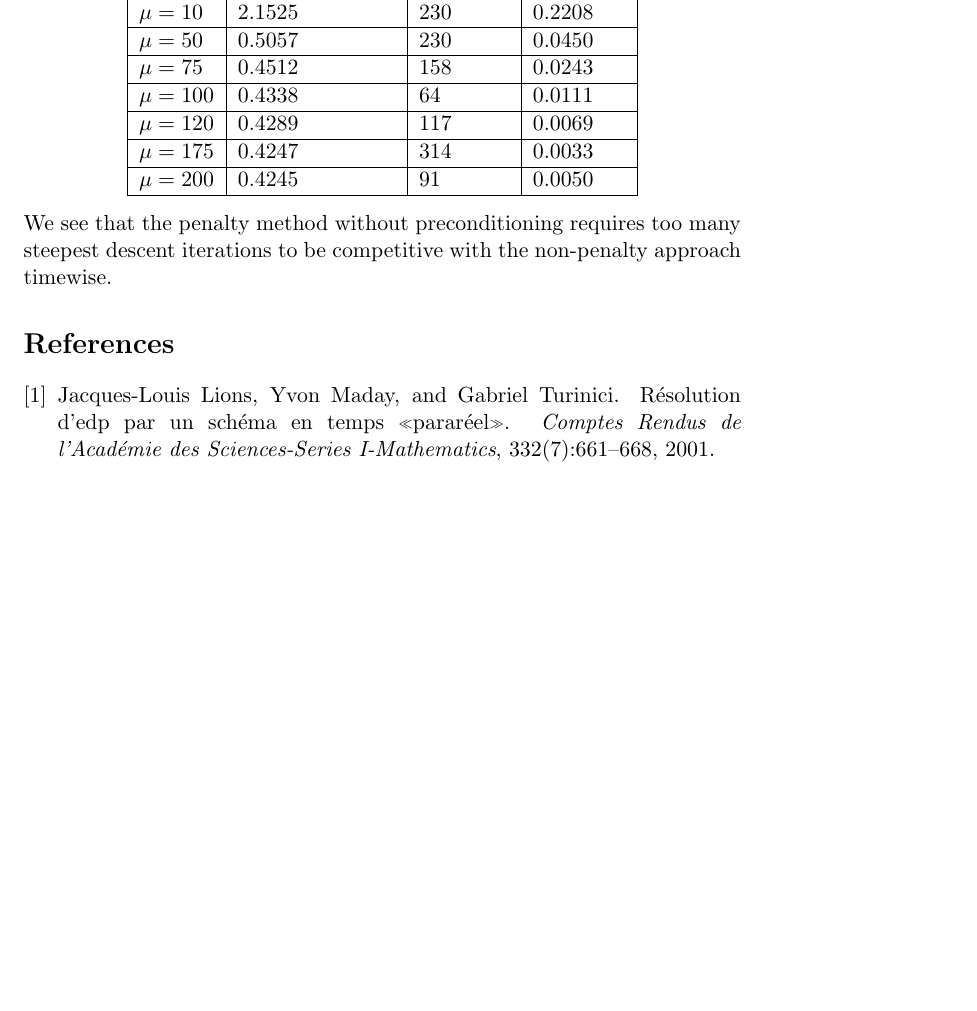
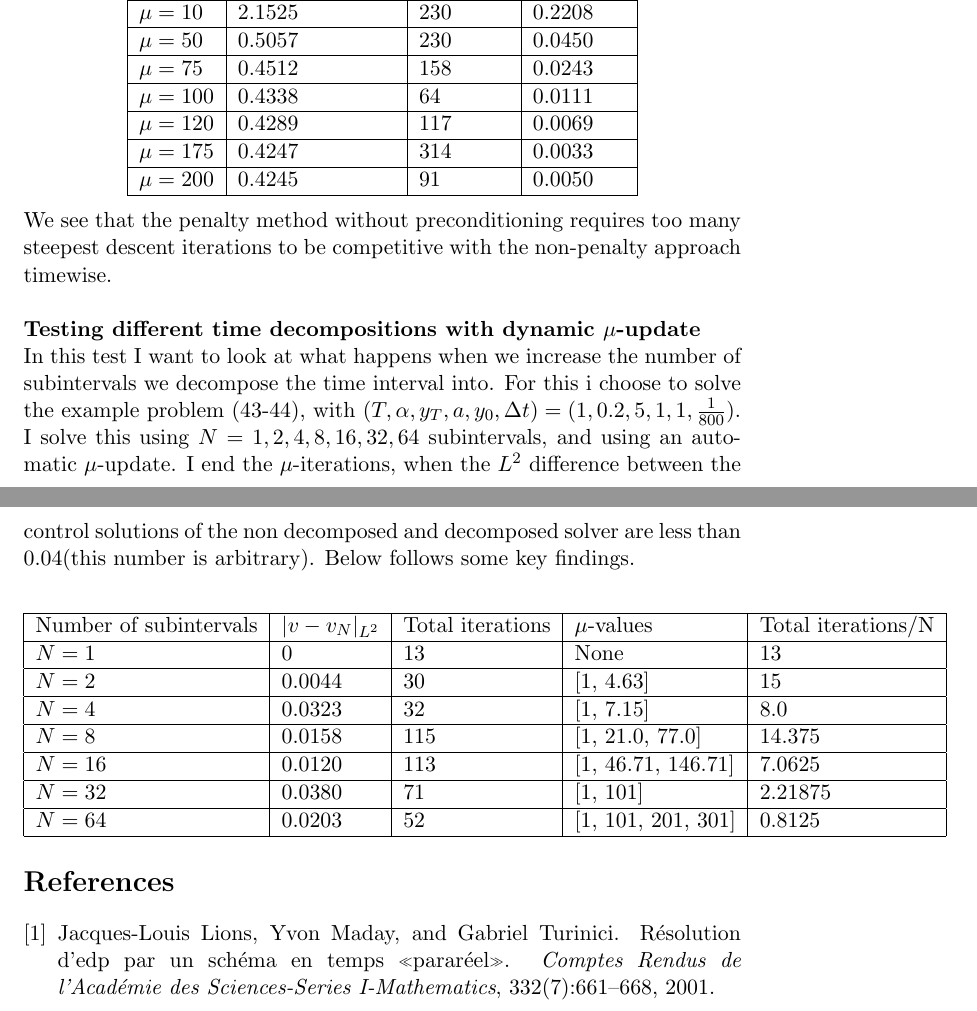
Before and after one commit to andrthu/mek4250, a LaTeX document (adjoint/report/draft/parareal/parareal_article.tex): part of page 11 of 14 before the commit and two parts of pages 11 and 14 of 14 after it, the two joined at a grey line, cut so that both start at the same text, the shorter picture padded with empty space. Compiled offline with pdfLaTeX.

Commit message:
added dynamic mu example

```diff
--- a/adjoint/report/draft/parareal/parareal_article.tex
+++ b/adjoint/report/draft/parareal/parareal_article.tex
@@ -551,3 +559,5 @@ Looking at the table we see that each $\mu$-iteration of the penalty method is q
+  \label{Fig 2}
+\end{figure}
  \begin{center}
     \begin{tabular}{| l | l | l | l |}
     \hline
@@ -570,2 +576,0 @@ We see that the penalty method without preconditioning requires too many steepes
-  \label{Fig 1}
-\end{figure}
@@ -577,3 +579,19 @@ We see that the penalty method without preconditioning requires too many steepes
+\textbf{Testing different time decompositions with dynamic $\mu$-update}
+\\
+In this test I want to look at what happens when we increase the number of subintervals we decompose the time interval into. For this i choose to solve the example problem (\ref{example1_func}-\ref{example1_ODE}), with $(T,\alpha,y_T,a,y_0,\Delta t)=(1,0.2,5,1,1,\frac{1}{800})$. I solve this using $N=1,2,4,8,16,32,64$ subintervals, and using an automatic $\mu$-update. I end the $\mu$-iterations, when the $L^2$ difference between the control solutions of the non decomposed and decomposed solver are less than $0.04$(this number is arbitrary). Below follows some key findings.
+ \begin{center}
+    \begin{tabular}{| l | l | l | l | l |}
+    \hline
+     Number of subintervals & $|v-v_{N}|_{L^2}$ & Total iterations & $\mu$-values &  Total iterations/N  \\ \hline
+    $N=1$ & 0 &13 & None	&13\\ \hline
+    $N=2$& 0.0044 &30 &[1, 4.63] 	&15\\ \hline
+    $N=4$ & 0.0323 &32 &[1, 7.15]&8.0\\ \hline
+    $N=8$ & 0.0158 & 115& [1, 21.0, 77.0]	&14.375\\ \hline
+    $N=16$ & 0.0120 &113 & [1, 46.71, 146.71]&7.0625	\\ \hline
+    $N=32$ & 0.0380 &71 & [1, 101]&2.21875\\ \hline
+    $N=64$ & 0.0203 & 52& [1, 101, 201, 301]	&0.8125\\ \hline
+    \end{tabular}
+\end{center}
 \bibliography{ppaper}
 \bibliographystyle{plain}
 \end{document}
```
Also changed, not shown: adjoint/report/draft/parareal/parareal_article.tex (18 more changed lines), 1 other file.
